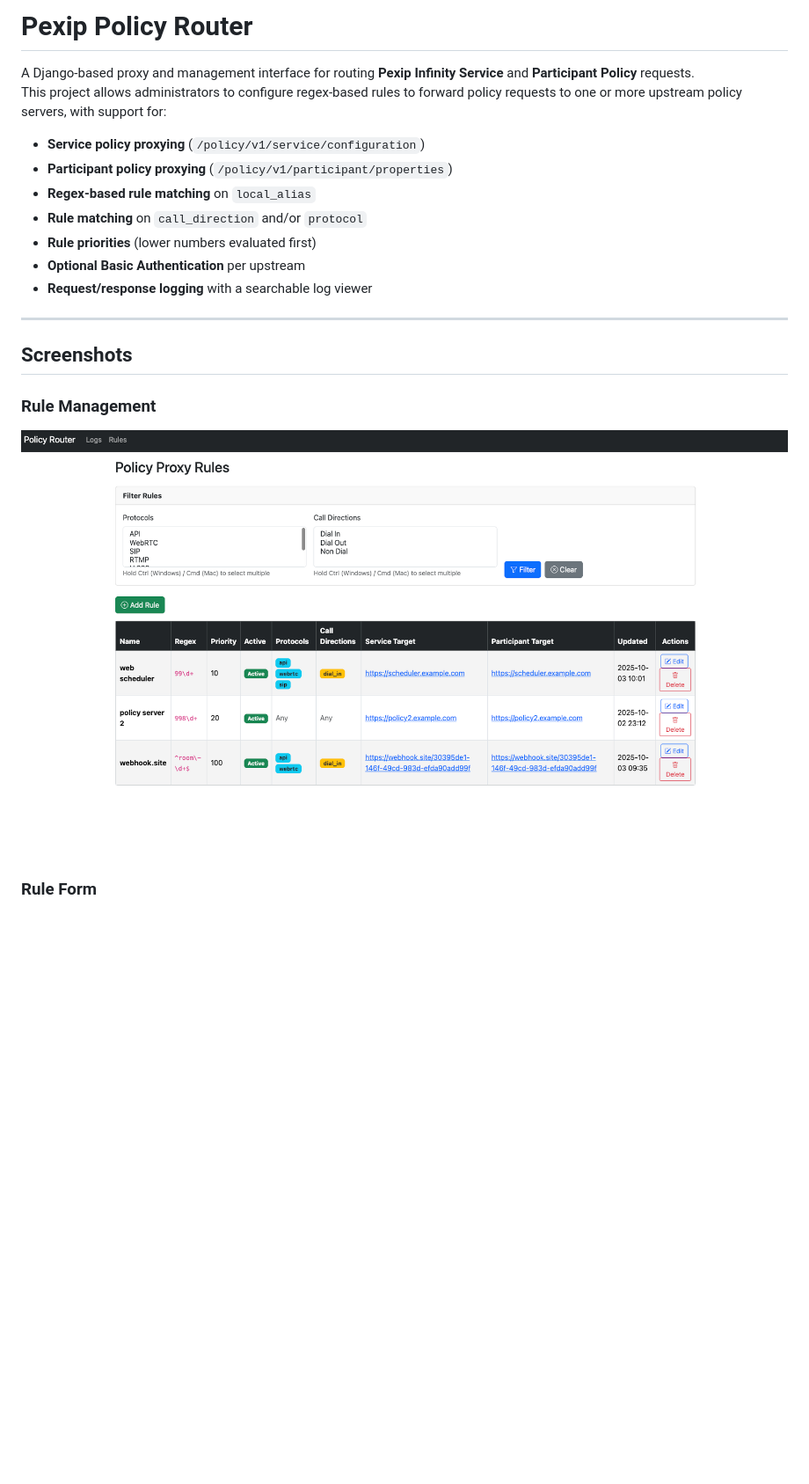
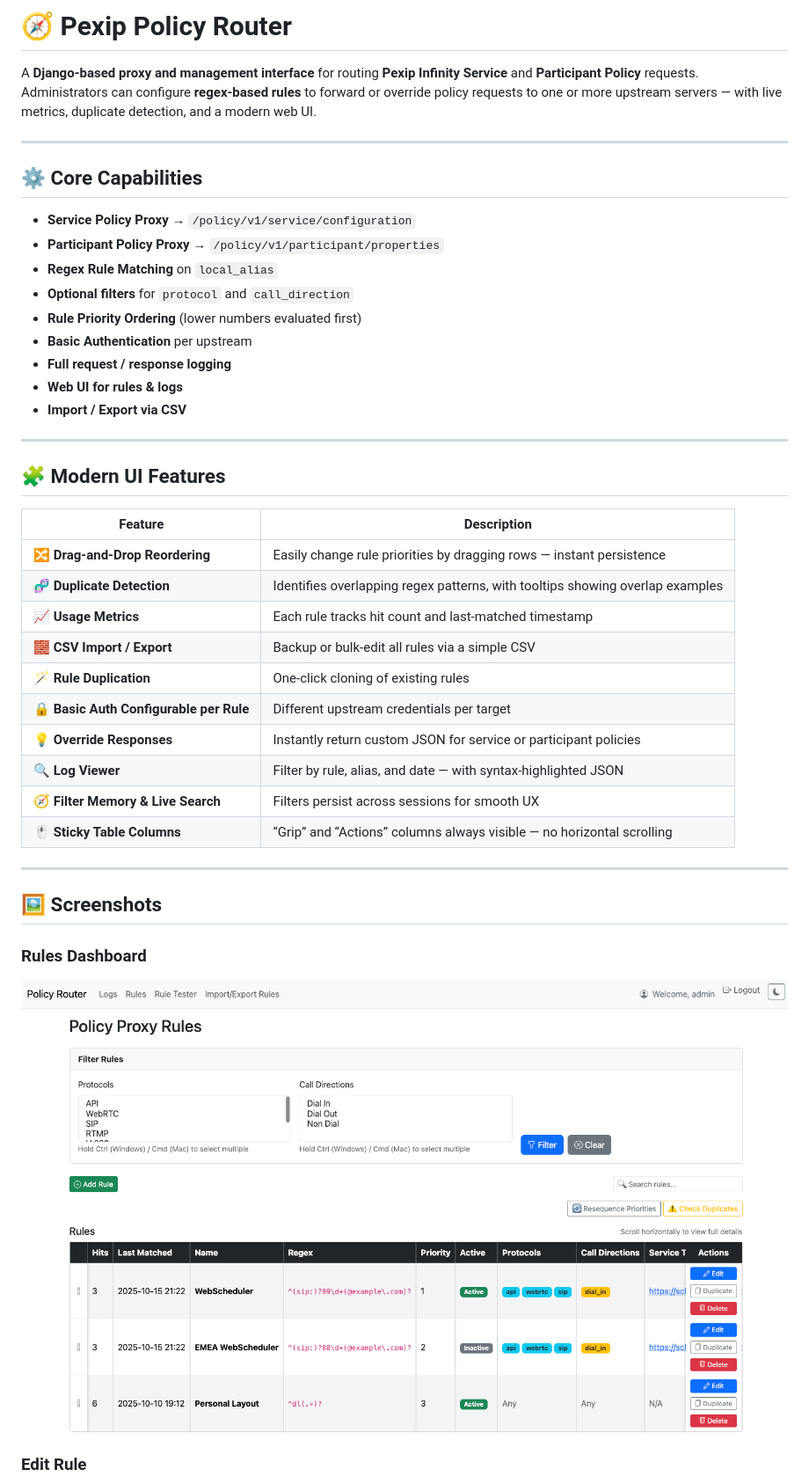
Before and after one commit to lorist/pexip_policy_router, a Markdown page: README.md, the part around the change printed below. Shown: that part at 88% size. Drawn GitHub-style; pictures changed too: docs/screenshots/policy_router_list.png; blank space fills up the shorter version.

Commit message:
add new pngs and README update

```diff
--- a/README.md
+++ b/README.md
@@ -1,24 +1,47 @@
-# Pexip Policy Router
+# 🧭 Pexip Policy Router
 
-A Django-based proxy and management interface for routing **Pexip Infinity Service** and **Participant Policy** requests.
-This project allows administrators to configure regex-based rules to forward policy requests to one or more upstream policy servers, with support for:
-
-- **Service policy proxying** (`/policy/v1/service/configuration`)
-- **Participant policy proxying** (`/policy/v1/participant/properties`)
-- **Regex-based rule matching** on `local_alias`
-- **Rule matching** on `call_direction` and/or `protocol`
-- **Rule priorities** (lower numbers evaluated first)
-- **Optional Basic Authentication** per upstream
-- **Request/response logging** with a searchable log viewer
+A **Django-based proxy and management interface** for routing **Pexip Infinity Service** and **Participant Policy** requests.
+Administrators can configure **regex-based rules** to forward or override policy requests to one or more upstream servers — with live metrics, duplicate detection, and a modern web UI.
 
 ---
 
-## Screenshots
+## ⚙️ Core Capabilities
 
-### Rule Management
+- **Service Policy Proxy** → `/policy/v1/service/configuration`
+- **Participant Policy Proxy** → `/policy/v1/participant/properties`
+- **Regex Rule Matching** on `local_alias`
+- **Optional filters** for `protocol` and `call_direction`
+- **Rule Priority Ordering** (lower numbers evaluated first)
+- **Basic Authentication** per upstream
+- **Full request / response logging**
+- **Web UI for rules & logs**
+- **Import / Export via CSV**
+
+---
+
+## 🧩 Modern UI Features
+
+| Feature | Description |
+|----------|--------------|
+| 🔀 **Drag-and-Drop Reordering** | Easily change rule priorities by dragging rows — instant persistence |
+| 🧬 **Duplicate Detection** | Identifies overlapping regex patterns, with tooltips showing overlap examples |
+| 📈 **Usage Metrics** | Each rule tracks hit count and last-matched timestamp |
+| 🧱 **CSV Import / Export** | Backup or bulk-edit all rules via a simple CSV |
+| 🪄 **Rule Duplication** | One-click cloning of existing rules |
+| 🔒 **Basic Auth Configurable per Rule** | Different upstream credentials per target |
+| 💡 **Override Responses** | Instantly return custom JSON for service or participant policies |
+| 🔍 **Log Viewer** | Filter by rule, alias, and date — with syntax-highlighted JSON |
+| 🧭 **Filter Memory & Live Search** | Filters persist across sessions for smooth UX |
+| 🖱️ **Sticky Table Columns** | “Grip” and “Actions” columns always visible — no horizontal scrolling |
+
+---
+
+## 🖼️ Screenshots
+
+### Rules Dashboard
 ![Rules List](docs/screenshots/policy_router_list.png)
 
-### Rule Form
+### Edit Rule
 ![Rules Form](docs/screenshots/policy_router_form.png)
 
 ### Logs Viewer
```
Also changed, not shown: other parts of README.md (+76 -92 lines), docs/screenshots/policy_router_csv.png (added), docs/screenshots/policy_router_form.png.
